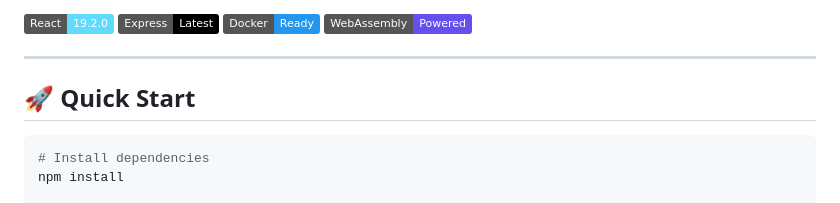
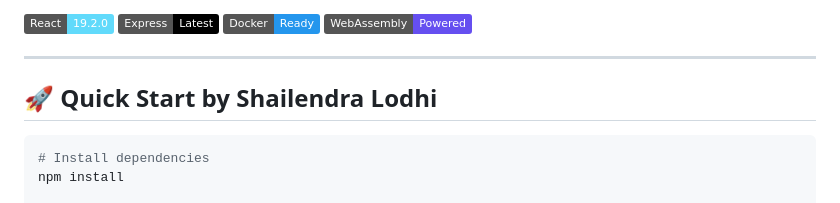
Before and after one commit to BADDEEP007/Entertainment_website_docker, a Markdown page: README.md, the part around the change. Rendered like a GitHub page; badges without logos.

Commit message:
'checking'

````diff
--- a/README.md
+++ b/README.md
@@ -11,7 +11,8 @@
 
 ---
 
-## 🚀 Quick Start
+## 🚀 Quick Start by Shailendra Lodhi
+
 
 ```bash
 # Install dependencies
````
